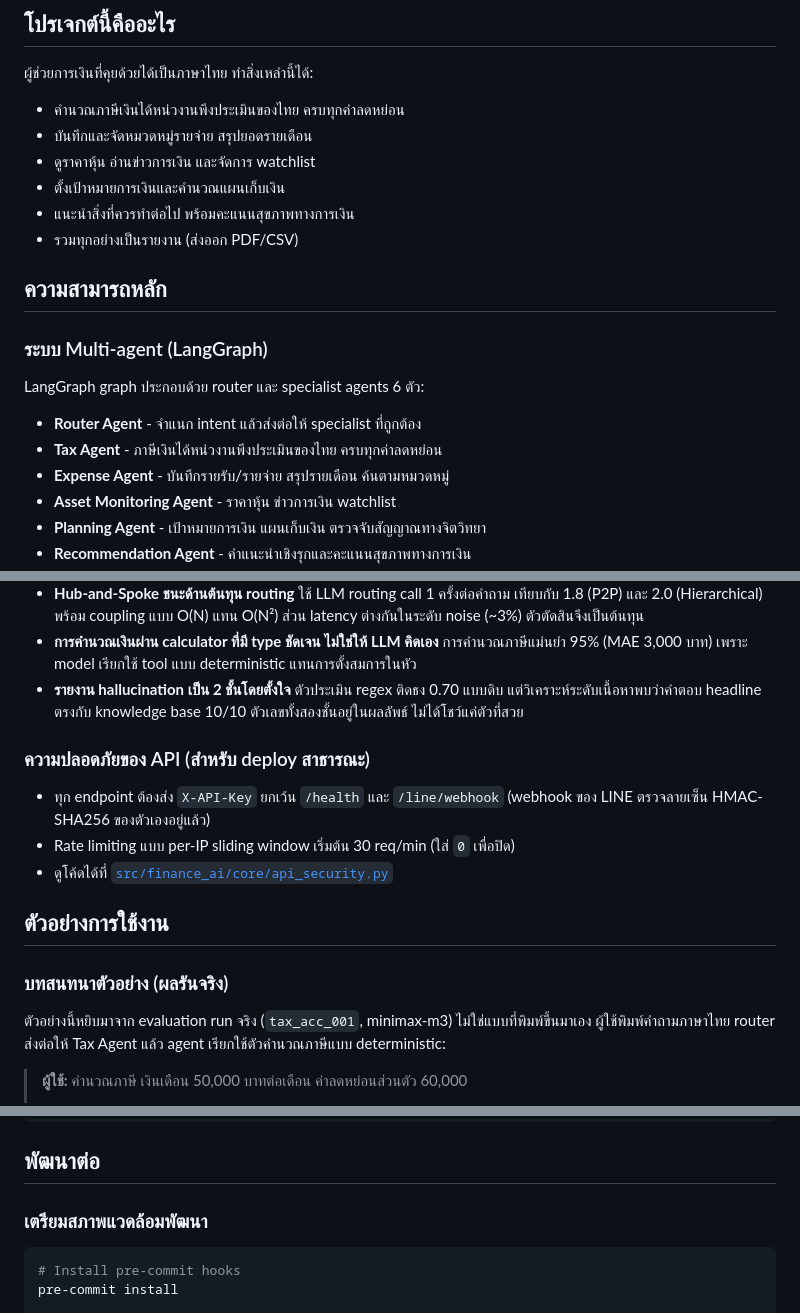
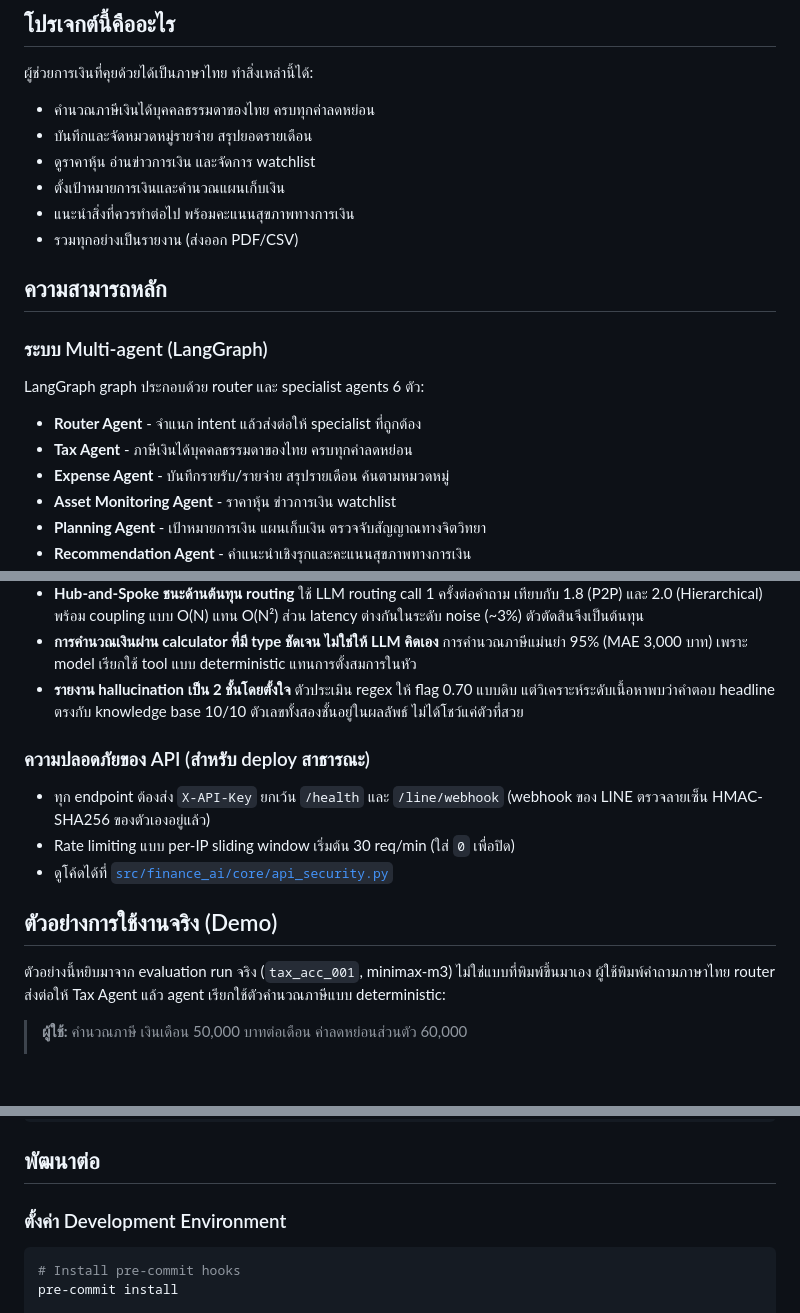
Before and after one commit to pakkaphon-tangtonglang/agenticaiforpersonalfinance, a Markdown page: README.md, 3 parts joined by grey strips. Rendered like a GitHub page; blank space fills up the shorter version.

Commit message:
docs: fix awkward Thai translations in README, keep technical terms in English

````diff
--- a/README.md
+++ b/README.md
@@ -25,7 +25,7 @@
 
 ผู้ช่วยการเงินที่คุยด้วยได้เป็นภาษาไทย ทำสิ่งเหล่านี้ได้:
 
-- คำนวณภาษีเงินได้หน่วงานพึงประเมินของไทย ครบทุกค่าลดหย่อน
+- คำนวณภาษีเงินได้บุคคลธรรมดาของไทย ครบทุกค่าลดหย่อน
 - บันทึกและจัดหมวดหมู่รายจ่าย สรุปยอดรายเดือน
 - ดูราคาหุ้น อ่านข่าวการเงิน และจัดการ watchlist
 - ตั้งเป้าหมายการเงินและคำนวณแผนเก็บเงิน
@@ -39,7 +39,7 @@
 LangGraph graph ประกอบด้วย router และ specialist agents 6 ตัว:
 
 - **Router Agent** - จำแนก intent แล้วส่งต่อให้ specialist ที่ถูกต้อง
-- **Tax Agent** - ภาษีเงินได้หน่วงานพึงประเมินของไทย ครบทุกค่าลดหย่อน
+- **Tax Agent** - ภาษีเงินได้บุคคลธรรมดาของไทย ครบทุกค่าลดหย่อน
 - **Expense Agent** - บันทึกรายรับ/รายจ่าย สรุปรายเดือน ค้นตามหมวดหมู่
 - **Asset Monitoring Agent** - ราคาหุ้น ข่าวการเงิน watchlist
 - **Planning Agent** - เป้าหมายการเงิน แผนเก็บเงิน ตรวจจับสัญญาณทางจิตวิทยา
@@ -85,7 +85,7 @@ chat agent ได้ (`OCR_PROVIDER` + `OCR_MODEL`)
 - **การคำนวณเงินผ่าน calculator ที่มี type ชัดเจน ไม่ใช่ให้ LLM คิดเอง**
   การคำนวณภาษีแม่นยำ 95% (MAE 3,000 บาท) เพราะ model เรียกใช้ tool
   แบบ deterministic แทนการตั้งสมการในหัว
-- **รายงาน hallucination เป็น 2 ชั้นโดยตั้งใจ** ตัวประเมิน regex ติดธง 0.70
+- **รายงาน hallucination เป็น 2 ชั้นโดยตั้งใจ** ตัวประเมิน regex ให้ flag 0.70
   แบบดิบ แต่วิเคราะห์ระดับเนื้อหาพบว่าคำตอบ headline ตรงกับ knowledge base
   10/10 ตัวเลขทั้งสองชั้นอยู่ในผลลัพธ์ ไม่ได้โชว์แค่ตัวที่สวย
 
@@ -96,9 +96,7 @@ chat agent ได้ (`OCR_PROVIDER` + `OCR_MODEL`)
 - Rate limiting แบบ per-IP sliding window เริ่มต้น 30 req/min (ใส่ `0` เพื่อปิด)
 - ดูโค้ดได้ที่ [`src/finance_ai/core/api_security.py`](./src/finance_ai/core/api_security.py)
 
-## ตัวอย่างการใช้งาน
-
-### บทสนทนาตัวอย่าง (ผลรันจริง)
+## ตัวอย่างการใช้งานจริง (Demo)
 
 ตัวอย่างนี้หยิบมาจาก evaluation run จริง (`tax_acc_001`, minimax-m3)
 ไม่ใช่แบบที่พิมพ์ขึ้นมาเอง ผู้ใช้พิมพ์คำถามภาษาไทย router ส่งต่อให้
@@ -263,7 +261,7 @@ agenticaiforpersonalfinance/
 
 ## พัฒนาต่อ
 
-### เตรียมสภาพแวดล้อมพัฒนา
+### ตั้งค่า Development Environment
 
 ```bash
 # Install pre-commit hooks
````
Also changed, not shown: other parts of README.md (+1 -1 lines).
